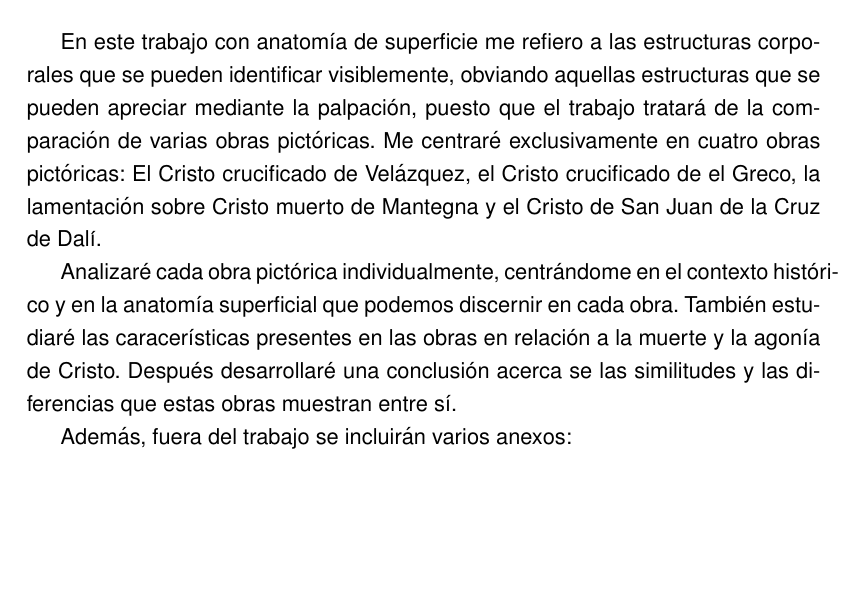
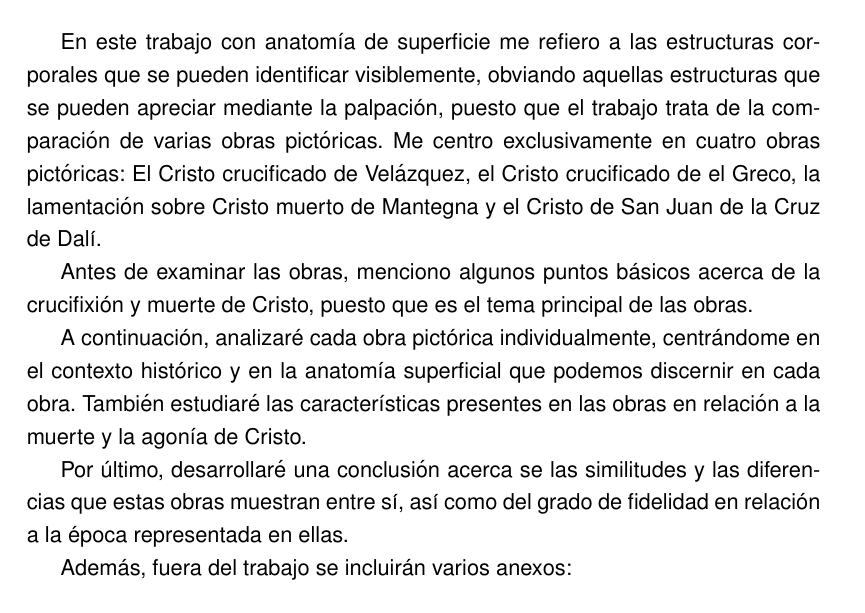
Before and after one commit to jouyt/tfg, a LaTeX document (tfg.tex, which reads methodology.tex): part of page 7 of 34 before the commit and part of page 7 of 35 after it, cut so that both start at the same text, the shorter picture padded with empty space. Compiled offline with pdfLaTeX.

Commit message:
I've started the Death of Christ

```diff
--- a/methodology.tex
+++ b/methodology.tex
@@ -1,10 +1,14 @@
 \section{Metodología}
-En este trabajo con anatomía de superficie me refiero a las estructuras corporales que se pueden identificar visiblemente, obviando aquellas estructuras que se pueden apreciar mediante la palpación, puesto que el trabajo tratará de la comparación de varias obras pictóricas. Me centraré exclusivamente en cuatro obras pictóricas: El Cristo crucificado de Velázquez, el Cristo crucificado de el Greco, la lamentación sobre Cristo muerto de Mantegna % el Cristo amarillo de Gauguin
+En este trabajo con anatomía de superficie me refiero a las estructuras corporales que se pueden identificar visiblemente, obviando aquellas estructuras que se pueden apreciar mediante la palpación, puesto que el trabajo trata de la comparación de varias obras pictóricas. Me centro exclusivamente en cuatro obras pictóricas: El Cristo crucificado de Velázquez, el Cristo crucificado de el Greco, la lamentación sobre Cristo muerto de Mantegna % el Cristo amarillo de Gauguin
 y el Cristo de San Juan de la Cruz de Dalí.
 
 %Primero comenzaré explicando las proporciones del ser humano y sus cambios en el arte durante distintos períodos de la historia, ya que las proporciones del cuerpo humano también son importantes en cuanto a anatomía de superficie se refiere.
 
-Analizaré cada obra pictórica individualmente, centrándome en el contexto histórico y en la anatomía superficial que podemos discernir en cada obra. También estudiaré las caracerísticas presentes en las obras en relación a la muerte y la agonía de Cristo. Después desarrollaré una conclusión acerca se las similitudes y las diferencias que estas obras muestran entre sí.
+Antes de examinar las obras, menciono algunos puntos básicos acerca de la crucifixión y muerte de Cristo, puesto que es el tema principal de las obras.
+
+A continuación, analizaré cada obra pictórica individualmente, centrándome en el contexto histórico y en la anatomía superficial que podemos discernir en cada obra. También estudiaré las características presentes en las obras en relación a la muerte y la agonía de Cristo.
+
+Por último, desarrollaré una conclusión acerca se las similitudes y las diferencias que estas obras muestran entre sí, así como del grado de fidelidad en relación a la época representada en ellas.
 
 Además, fuera del trabajo se incluirán varios anexos:
 
```
Also changed, not shown: tfg.tex (+1 -1 lines).
